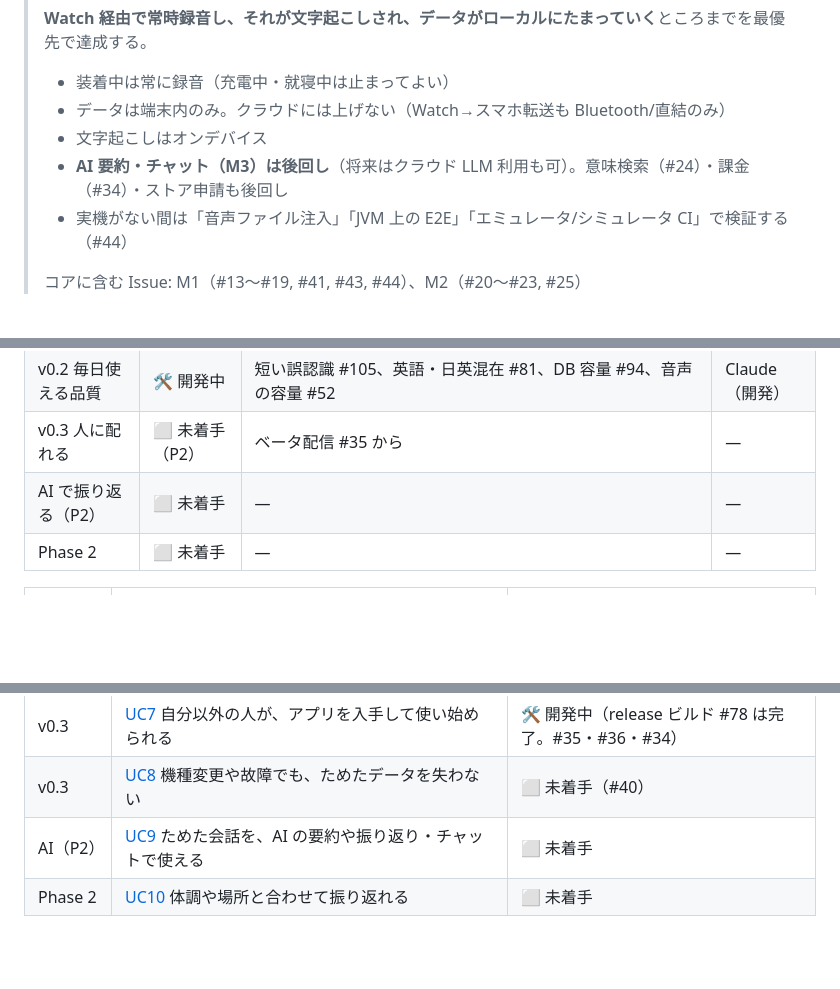
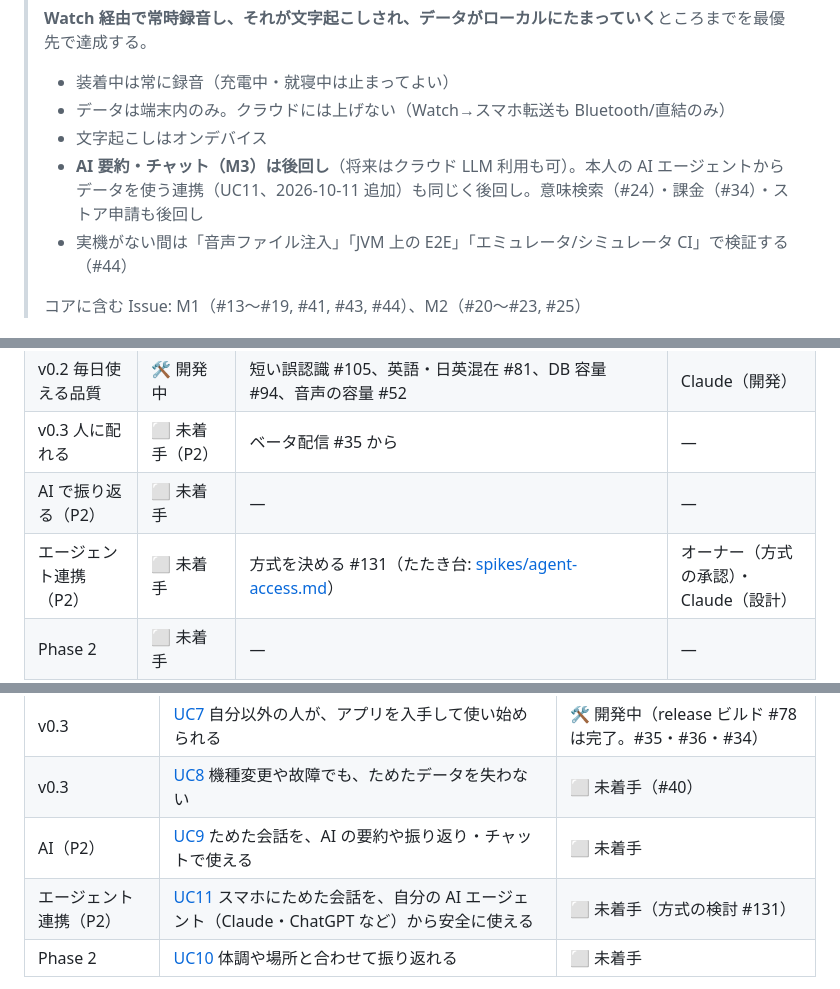
Before and after one commit to Soichiro5/watch-audio, a Markdown page: docs/03-roadmap.md, 3 parts joined by grey strips. Rendered like a GitHub page; blank space fills up the shorter version.

```diff
--- a/docs/03-roadmap.md
+++ b/docs/03-roadmap.md
@@ -7,7 +7,7 @@
 > - 装着中は常に録音（充電中・就寝中は止まってよい）
 > - データは端末内のみ。クラウドには上げない（Watch→スマホ転送も Bluetooth/直結のみ）
 > - 文字起こしはオンデバイス
-> - **AI 要約・チャット（M3）は後回し**（将来はクラウド LLM 利用も可）。意味検索（#24）・課金（#34）・ストア申請も後回し
+> - **AI 要約・チャット（M3）は後回し**（将来はクラウド LLM 利用も可）。本人の AI エージェントからデータを使う連携（UC11、2026-10-11 追加）も同じく後回し。意味検索（#24）・課金（#34）・ストア申請も後回し
 > - 実機がない間は「音声ファイル注入」「JVM 上の E2E」「エミュレータ/シミュレータ CI」で検証する（#44）
 >
 > コアに含む Issue: M1（#13〜#19, #41, #43, #44）、M2（#20〜#23, #25）
@@ -39,6 +39,7 @@ v0.1 では、**自分の Watch とスマホに入れて 1 日中録音し、夜
 | v0.2 毎日使える品質 | 🛠 開発中 | 短い誤認識 #105、英語・日英混在 #81、DB 容量 #94、音声の容量 #52 | Claude（開発） |
 | v0.3 人に配れる | ⬜ 未着手（P2） | ベータ配信 #35 から | — |
 | AI で振り返る（P2） | ⬜ 未着手 | — | — |
+| エージェント連携（P2） | ⬜ 未着手 | 方式を決める #131（たたき台: [spikes/agent-access.md](spikes/agent-access.md)） | オーナー（方式の承認）・Claude（設計） |
 | Phase 2 | ⬜ 未着手 | — | — |
 
 | リリース | ユースケース | 状態 |
@@ -52,6 +53,7 @@ v0.1 では、**自分の Watch とスマホに入れて 1 日中録音し、夜
 | v0.3 | [UC7](https://github.com/Soichiro5/watch-audio/issues/116) 自分以外の人が、アプリを入手して使い始められる | 🛠 開発中（release ビルド #78 は完了。#35・#36・#34） |
 | v0.3 | [UC8](https://github.com/Soichiro5/watch-audio/issues/117) 機種変更や故障でも、ためたデータを失わない | ⬜ 未着手（#40） |
 | AI（P2） | [UC9](https://github.com/Soichiro5/watch-audio/issues/118) ためた会話を、AI の要約や振り返り・チャットで使える | ⬜ 未着手 |
+| エージェント連携（P2） | [UC11](https://github.com/Soichiro5/watch-audio/issues/130) スマホにためた会話を、自分の AI エージェント（Claude・ChatGPT など）から安全に使える | ⬜ 未着手（方式の検討 #131） |
 | Phase 2 | [UC10](https://github.com/Soichiro5/watch-audio/issues/119) 体調や場所と合わせて振り返れる | ⬜ 未着手 |
 
 開発の進め方: #92（CI の待ち時間。エミュレータの短縮が作業中）、#49（フォルダ構成の整理。設計中、#92 の後に移動）、#47（10/17 に完了確認）、#85（最後）。
```
Also changed, not shown: docs/02-architecture.md (+1 -1 lines), docs/spikes/agent-access.md (added, +96 -0 lines).
